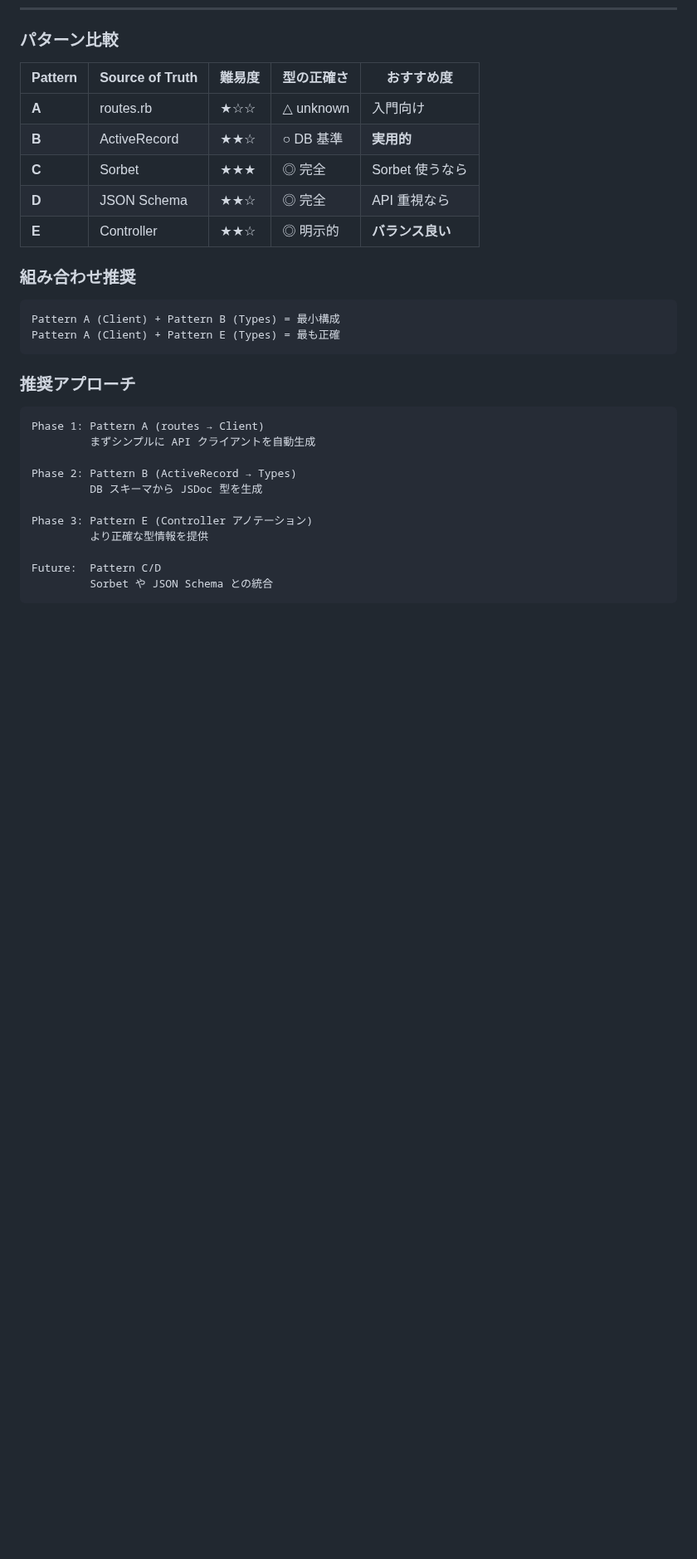
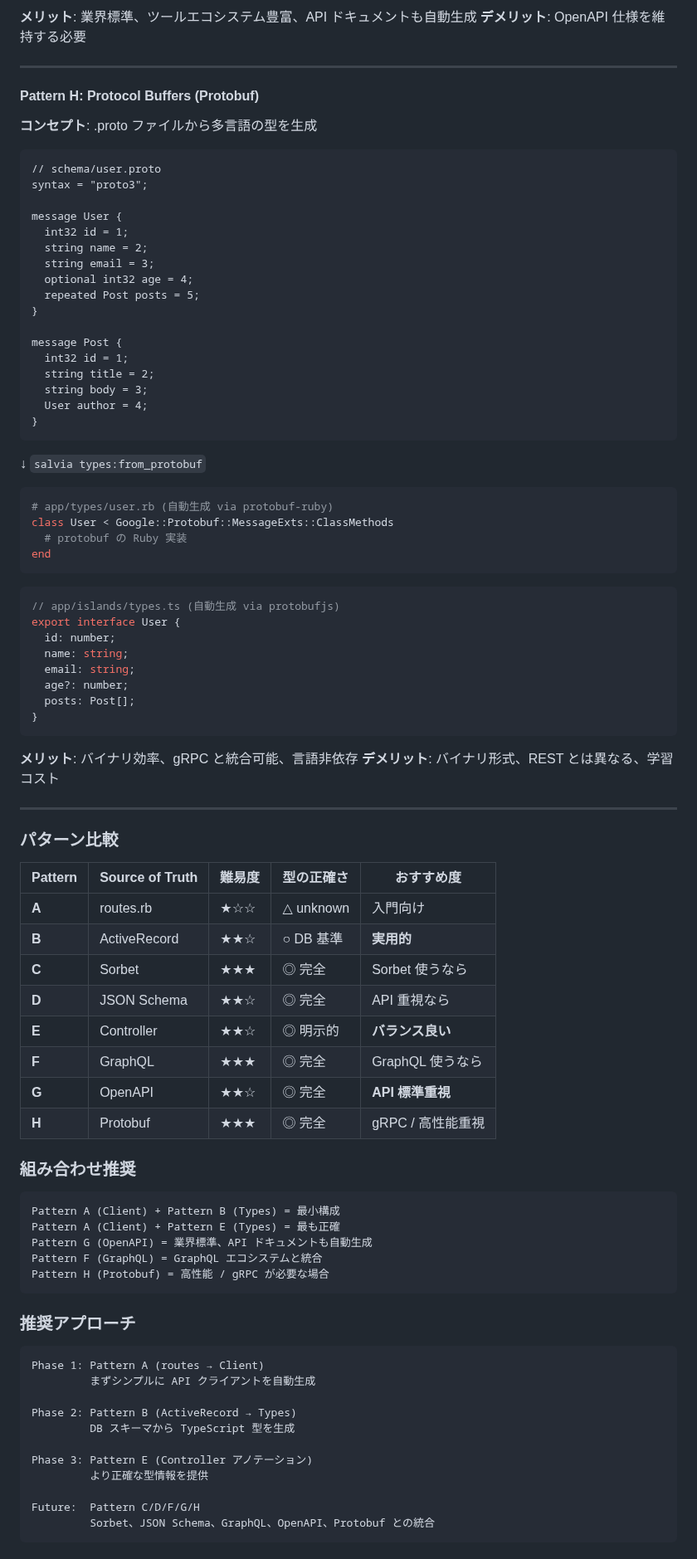
Before and after one commit to genfuru011/Salvia, a Markdown page: ROADMAP.md, the part around one of its changes. Shown at 83% size. Drawn GitHub-style; blank space fills up the shorter version.

Commit message:
docs: GraphQL, OpenAPI, Protobuf パターンを追加
- Pattern F: GraphQL スキーマから型生成
- Pattern G: OpenAPI/Swagger から型・クライアント生成
- Pattern H: Protocol Buffers から型生成
- パターン比較表に追加
- 標準スキーマ形式の選択ガイドを追加

````diff
--- a/ROADMAP.md
+++ b/ROADMAP.md
@@ -656,3 +792,57 @@ export const salvia = {
+**メリット**: 業界標準、ツールエコシステム豊富、API ドキュメントも自動生成
+**デメリット**: OpenAPI 仕様を維持する必要
+
+---
+
+#### Pattern H: Protocol Buffers (Protobuf)
+
+**コンセプト**: .proto ファイルから多言語の型を生成
+
+```protobuf
+// schema/user.proto
+syntax = "proto3";
+
+message User {
+  int32 id = 1;
+  string name = 2;
+  string email = 3;
+  optional int32 age = 4;
+  repeated Post posts = 5;
+}
+
+message Post {
+  int32 id = 1;
+  string title = 2;
+  string body = 3;
+  User author = 4;
+}
+```
+
+↓ `salvia types:from_protobuf`
+
+```ruby
+# app/types/user.rb (自動生成 via protobuf-ruby)
+class User < Google::Protobuf::MessageExts::ClassMethods
+  # protobuf の Ruby 実装
+end
+```
+
+```typescript
+// app/islands/types.ts (自動生成 via protobufjs)
+export interface User {
+  id: number;
+  name: string;
+  email: string;
+  age?: number;
+  posts: Post[];
+}
+```
+
+**メリット**: バイナリ効率、gRPC と統合可能、言語非依存
+**デメリット**: バイナリ形式、REST とは異なる、学習コスト
+
+---
+
 ### パターン比較
 
 | Pattern | Source of Truth | 難易度 | 型の正確さ | おすすめ度 |
@@ -662,12 +852,18 @@ export const salvia = {
 | **C** | Sorbet | ★★★ | ◎ 完全 | Sorbet 使うなら |
 | **D** | JSON Schema | ★★☆ | ◎ 完全 | API 重視なら |
 | **E** | Controller | ★★☆ | ◎ 明示的 | **バランス良い** |
+| **F** | GraphQL | ★★★ | ◎ 完全 | GraphQL 使うなら |
+| **G** | OpenAPI | ★★☆ | ◎ 完全 | **API 標準重視** |
+| **H** | Protobuf | ★★★ | ◎ 完全 | gRPC / 高性能重視 |
 
 ### 組み合わせ推奨
 
 ```
 Pattern A (Client) + Pattern B (Types) = 最小構成
 Pattern A (Client) + Pattern E (Types) = 最も正確
+Pattern G (OpenAPI) = 業界標準、API ドキュメントも自動生成
+Pattern F (GraphQL) = GraphQL エコシステムと統合
+Pattern H (Protobuf) = 高性能 / gRPC が必要な場合
 ```
 
 ### 推奨アプローチ
@@ -677,11 +873,11 @@ Phase 1: Pattern A (routes → Client)
          まずシンプルに API クライアントを自動生成
 
 Phase 2: Pattern B (ActiveRecord → Types)
-         DB スキーマから JSDoc 型を生成
+         DB スキーマから TypeScript 型を生成
 
 Phase 3: Pattern E (Controller アノテーション)
          より正確な型情報を提供
 
-Future:  Pattern C/D
-         Sorbet や JSON Schema との統合
+Future:  Pattern C/D/F/G/H
+         Sorbet、JSON Schema、GraphQL、OpenAPI、Protobuf との統合
 ```
````
Also changed, not shown: other parts of ROADMAP.md (+146 -0 lines).
